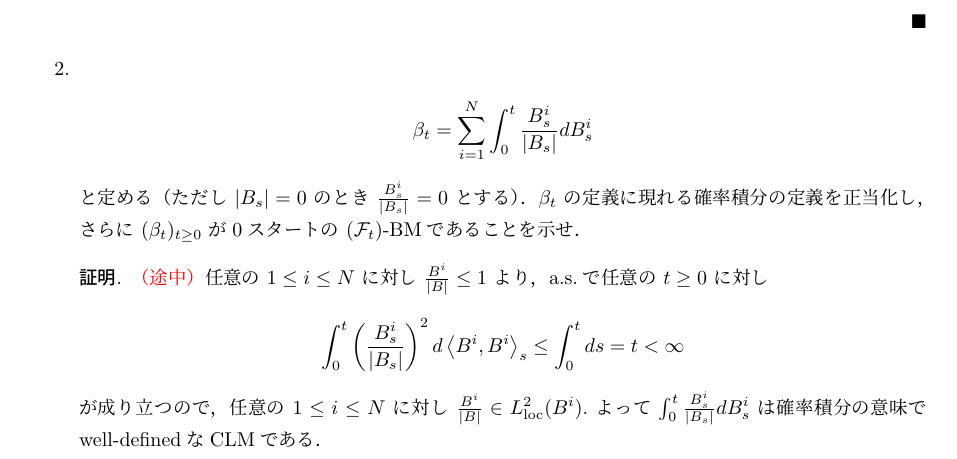
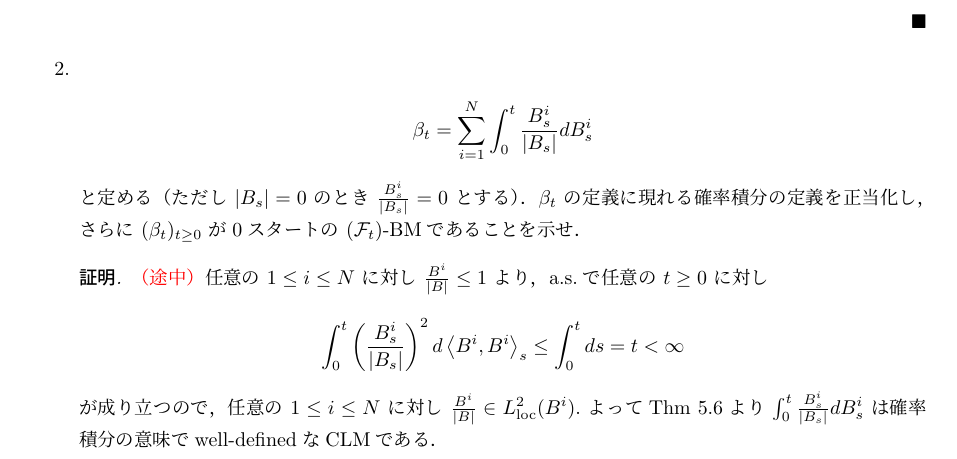
Before and after one commit to shuya0908/ex5_33, a LaTeX document (ex5_33.tex): part of page 1 of 3, cut so that both start at the same text. The pictures show the PDF file ex5_33.pdf that the author committed with the source.

Commit message:
2.の解答の追記

```diff
--- a/ex5_33.tex
+++ b/ex5_33.tex
@@ -45,7 +45,7 @@ $B_t=(B_t^{1},B_t^{2},\dotsb,B_t^{N})$ を $x=(x_1,\dotsb,x_N)(\in\real^N)$ ス
             \le \int_0^t ds = t < \infty
         \end{align}
         が成り立つので，任意の $1\le i\le N$ に対し $\frac{B^i}{\abs{B}}\in L_{\mathrm{loc}}^2(B^i).$
-        よって $\int_{0}^{t}\frac{B_{s}^{i}}{\abs{B_s}}dB_s^i$ は確率積分の意味でwell-definedなCLMである．
+        よってThm 5.6より $\int_{0}^{t}\frac{B_{s}^{i}}{\abs{B_s}}dB_s^i$ は確率積分の意味でwell-definedなCLMである．
 
         したがって $\beta$ は $(\clf_t)$-CLMである\nazo．
         ここで
```
Also changed, not shown: ex5_33.pdf.
